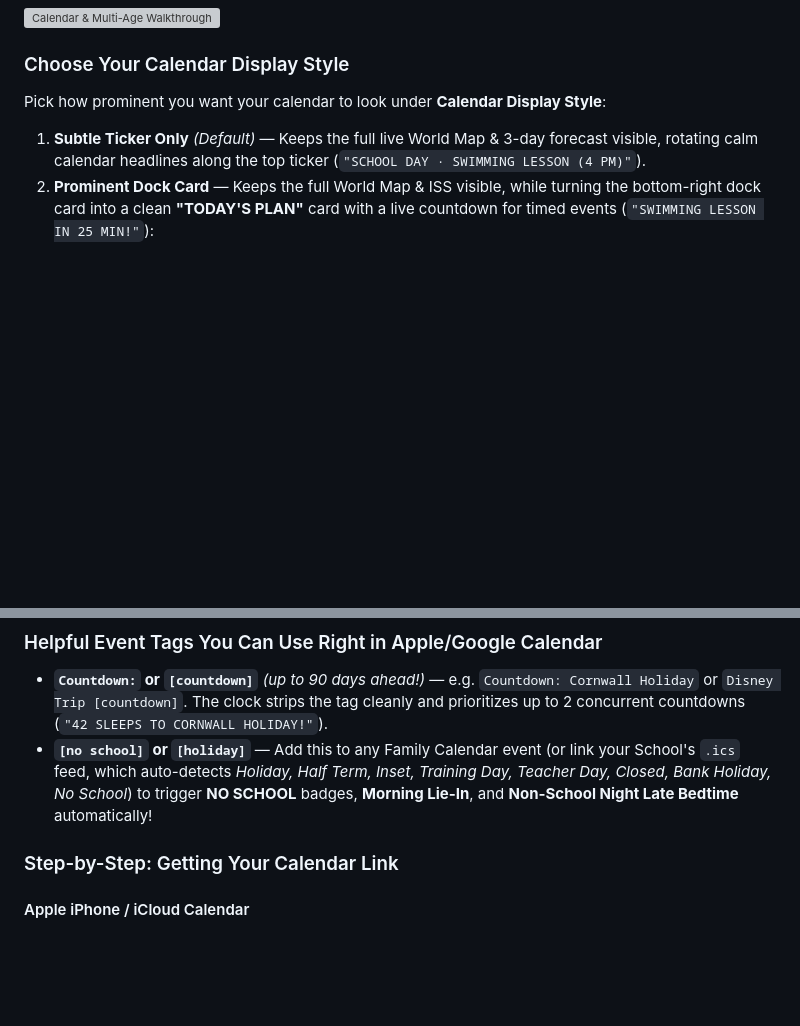
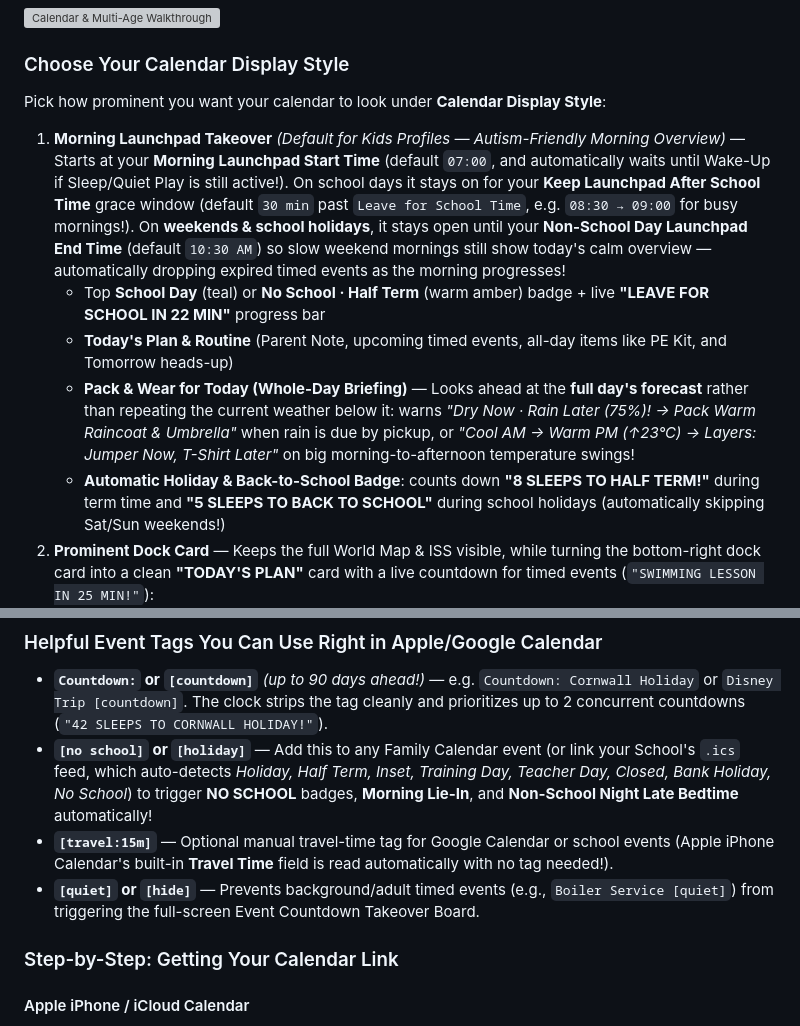
Before and after one commit to iamacarpet/esp32-world-clock, a Markdown page: docs/PARENT_GUIDE.md, 2 parts joined by grey strips. Rendered like a GitHub page; blank space fills up the shorter version; grey boxes are pictures that could not be loaded.

```diff
--- a/docs/PARENT_GUIDE.md
+++ b/docs/PARENT_GUIDE.md
@@ -28,6 +28,10 @@ Instead of opening the clock's settings every week, you can link your existing *
 ### Choose Your Calendar Display Style
 Pick how prominent you want your calendar to look under **Calendar Display Style**:
 
-1. **Subtle Ticker Only** *(Default)* — Keeps the full live World Map & 3-day forecast visible, rotating calm calendar headlines along the top ticker (`"SCHOOL DAY · SWIMMING LESSON (4 PM)"`).
+1. **Morning Launchpad Takeover** *(Default for Kids Profiles — Autism-Friendly Morning Overview)* — Starts at your **Morning Launchpad Start Time** (default `07:00`, and automatically waits until Wake-Up if Sleep/Quiet Play is still active!). On school days it stays on for your **Keep Launchpad After School Time** grace window (default `30 min` past `Leave for School Time`, e.g. `08:30 → 09:00` for busy mornings!). On **weekends & school holidays**, it stays open until your **Non-School Day Launchpad End Time** (default `10:30 AM`) so slow weekend mornings still show today's calm overview — automatically dropping expired timed events as the morning progresses!
+   - Top **School Day** (teal) or **No School · Half Term** (warm amber) badge + live **"LEAVE FOR SCHOOL IN 22 MIN"** progress bar
+   - **Today's Plan & Routine** (Parent Note, upcoming timed events, all-day items like PE Kit, and Tomorrow heads-up)
+   - **Pack & Wear for Today (Whole-Day Briefing)** — Looks ahead at the **full day's forecast** rather than repeating the current weather below it: warns *"Dry Now · Rain Later (75%)! → Pack Warm Raincoat & Umbrella"* when rain is due by pickup, or *"Cool AM → Warm PM (↑23°C) → Layers: Jumper Now, T-Shirt Later"* on big morning-to-afternoon temperature swings!
+   - **Automatic Holiday & Back-to-School Badge**: counts down **"8 SLEEPS TO HALF TERM!"** during term time and **"5 SLEEPS TO BACK TO SCHOOL"** during school holidays (automatically skipping Sat/Sun weekends!)
 2. **Prominent Dock Card** — Keeps the full World Map & ISS visible, while turning the bottom-right dock card into a clean **"TODAY'S PLAN"** card with a live countdown for timed events (`"SWIMMING LESSON IN 25 MIN!"`):
    ![Prominent Calendar Dock Card](media/21_calendar_prominent_dock.png)
@@ -65,6 +77,8 @@ What happens when you have a timed event today, an all-day event today, AND mult
 ### Helpful Event Tags You Can Use Right in Apple/Google Calendar
 - **`Countdown:` or `[countdown]`** *(up to 90 days ahead!)* — e.g. `Countdown: Cornwall Holiday` or `Disney Trip [countdown]`. The clock strips the tag cleanly and prioritizes up to 2 concurrent countdowns (`"42 SLEEPS TO CORNWALL HOLIDAY!"`).
 - **`[no school]` or `[holiday]`** — Add this to any Family Calendar event (or link your School's `.ics` feed, which auto-detects *Holiday, Half Term, Inset, Training Day, Teacher Day, Closed, Bank Holiday, No School*) to trigger **NO SCHOOL** badges, **Morning Lie-In**, and **Non-School Night Late Bedtime** automatically!
+- **`[travel:15m]`** — Optional manual travel-time tag for Google Calendar or school events (Apple iPhone Calendar's built-in **Travel Time** field is read automatically with no tag needed!).
+- **`[quiet]` or `[hide]`** — Prevents background/adult timed events (e.g., `Boiler Service [quiet]`) from triggering the full-screen Event Countdown Takeover Board.
 
 ### Step-by-Step: Getting Your Calendar Link
 
```
Also changed, not shown: other parts of docs/PARENT_GUIDE.md (+13 -5 lines), README.md (+8 -4 lines), docs/media/23_event_countdown_takeover.png (added), docs/media/24_event_happening_now.png (added), 10 other files.
